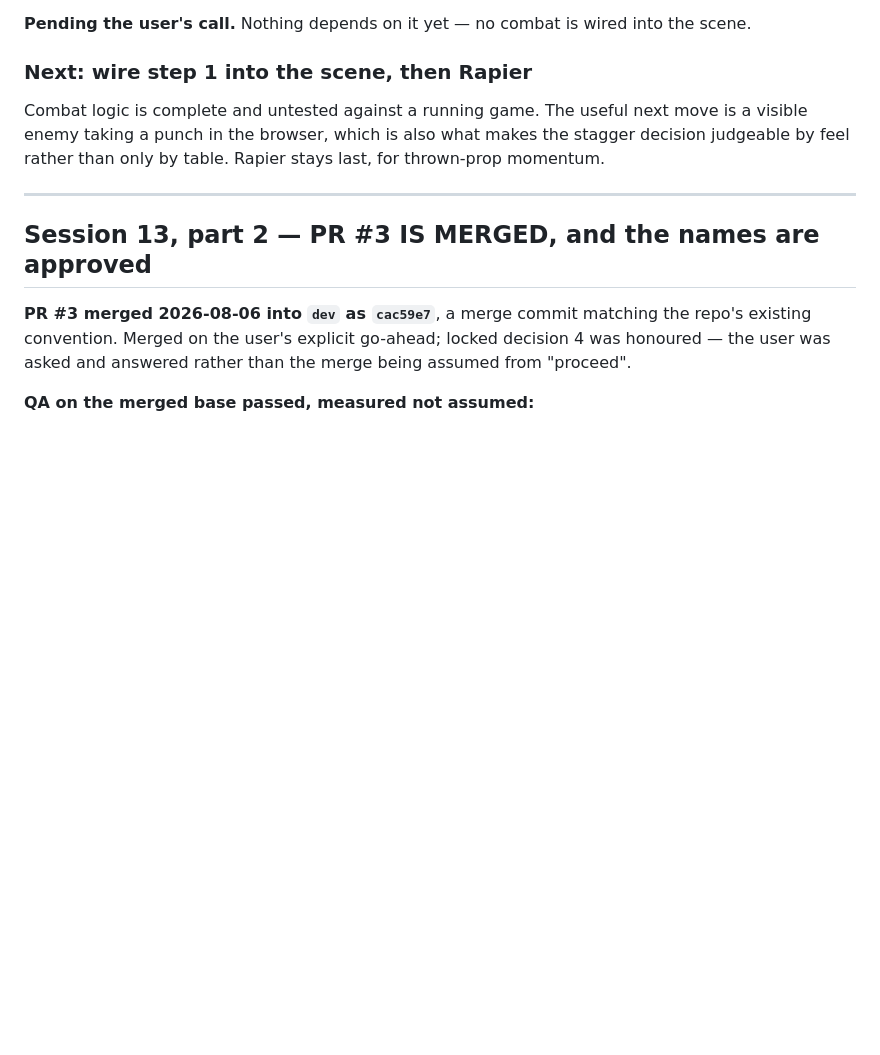
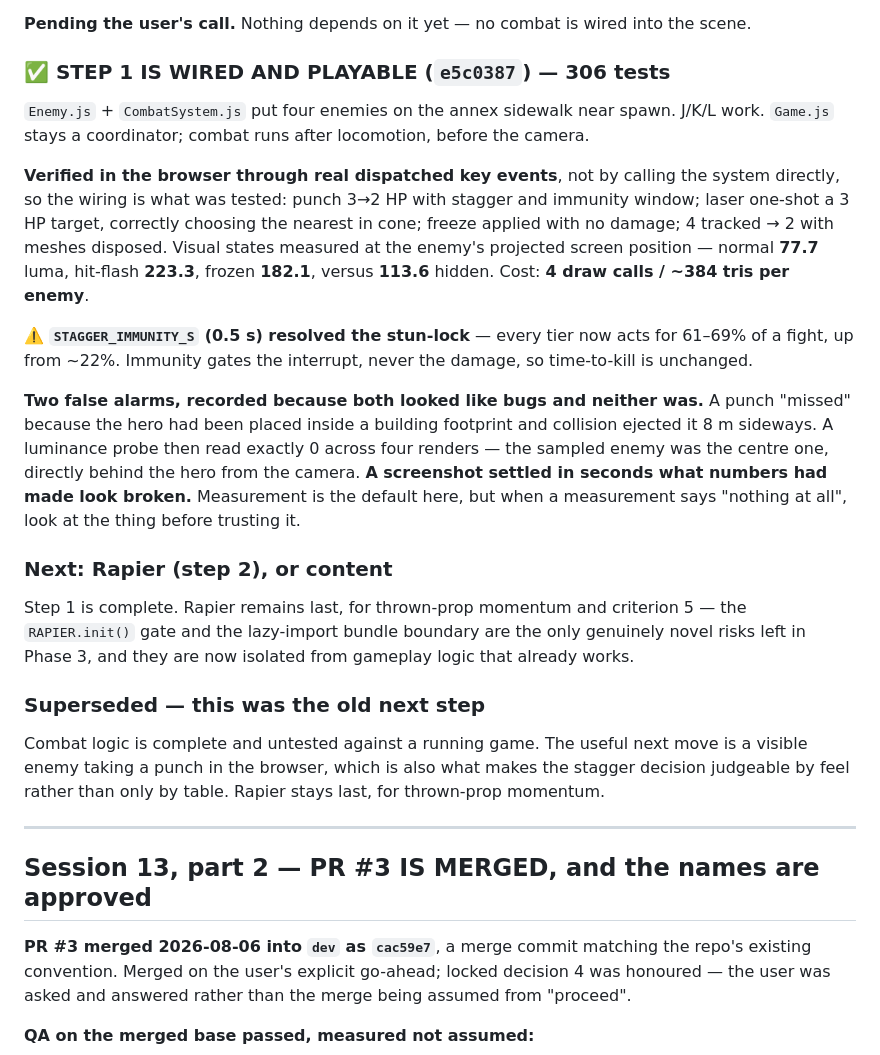
Before and after one commit to cyang3859/C_K_prototype, a Markdown page: docs/handoff/PIPELINE_STATE.md, the part around the change. Drawn GitHub-style; blank space fills up the shorter version.

Commit message:
Record step 1 complete, playable, and measured in the browser
Also records the two false alarms -- an out-of-bounds hero placement and a
luminance probe aimed at an occluded enemy -- with the lesson: when a
measurement says "nothing at all", look at the thing before trusting it.

Co-Authored-By: Claude Opus 5 <noreply@anthropic.com>

```diff
--- a/docs/handoff/PIPELINE_STATE.md
+++ b/docs/handoff/PIPELINE_STATE.md
@@ -241,7 +241,35 @@ stagger-immunity window so stagger cannot chain, which is the standard fix and t
 
 **Pending the user's call.** Nothing depends on it yet — no combat is wired into the scene.
 
-### Next: wire step 1 into the scene, then Rapier
+### ✅ STEP 1 IS WIRED AND PLAYABLE (`e5c0387`) — 306 tests
+
+`Enemy.js` + `CombatSystem.js` put four enemies on the annex sidewalk near spawn. J/K/L work.
+`Game.js` stays a coordinator; combat runs after locomotion, before the camera.
+
+**Verified in the browser through real dispatched key events**, not by calling the system
+directly, so the wiring is what was tested: punch 3→2 HP with stagger and immunity window; laser
+one-shot a 3 HP target, correctly choosing the nearest in cone; freeze applied with no damage;
+4 tracked → 2 with meshes disposed. Visual states measured at the enemy's projected screen
+position — normal **77.7** luma, hit-flash **223.3**, frozen **182.1**, versus **113.6** hidden.
+Cost: **4 draw calls / ~384 tris per enemy**.
+
+⚠️ **`STAGGER_IMMUNITY_S` (0.5 s) resolved the stun-lock** — every tier now acts for 61–69% of a
+fight, up from ~22%. Immunity gates the interrupt, never the damage, so time-to-kill is unchanged.
+
+**Two false alarms, recorded because both looked like bugs and neither was.** A punch "missed"
+because the hero had been placed inside a building footprint and collision ejected it 8 m
+sideways. A luminance probe then read exactly 0 across four renders — the sampled enemy was the
+centre one, directly behind the hero from the camera. **A screenshot settled in seconds what
+numbers had made look broken.** Measurement is the default here, but when a measurement says
+"nothing at all", look at the thing before trusting it.
+
+### Next: Rapier (step 2), or content
+
+Step 1 is complete. Rapier remains last, for thrown-prop momentum and criterion 5 — the
+`RAPIER.init()` gate and the lazy-import bundle boundary are the only genuinely novel risks left
+in Phase 3, and they are now isolated from gameplay logic that already works.
+
+### Superseded — this was the old next step
 
 Combat logic is complete and untested against a running game. The useful next move is a visible
 enemy taking a punch in the browser, which is also what makes the stagger decision judgeable by
```
